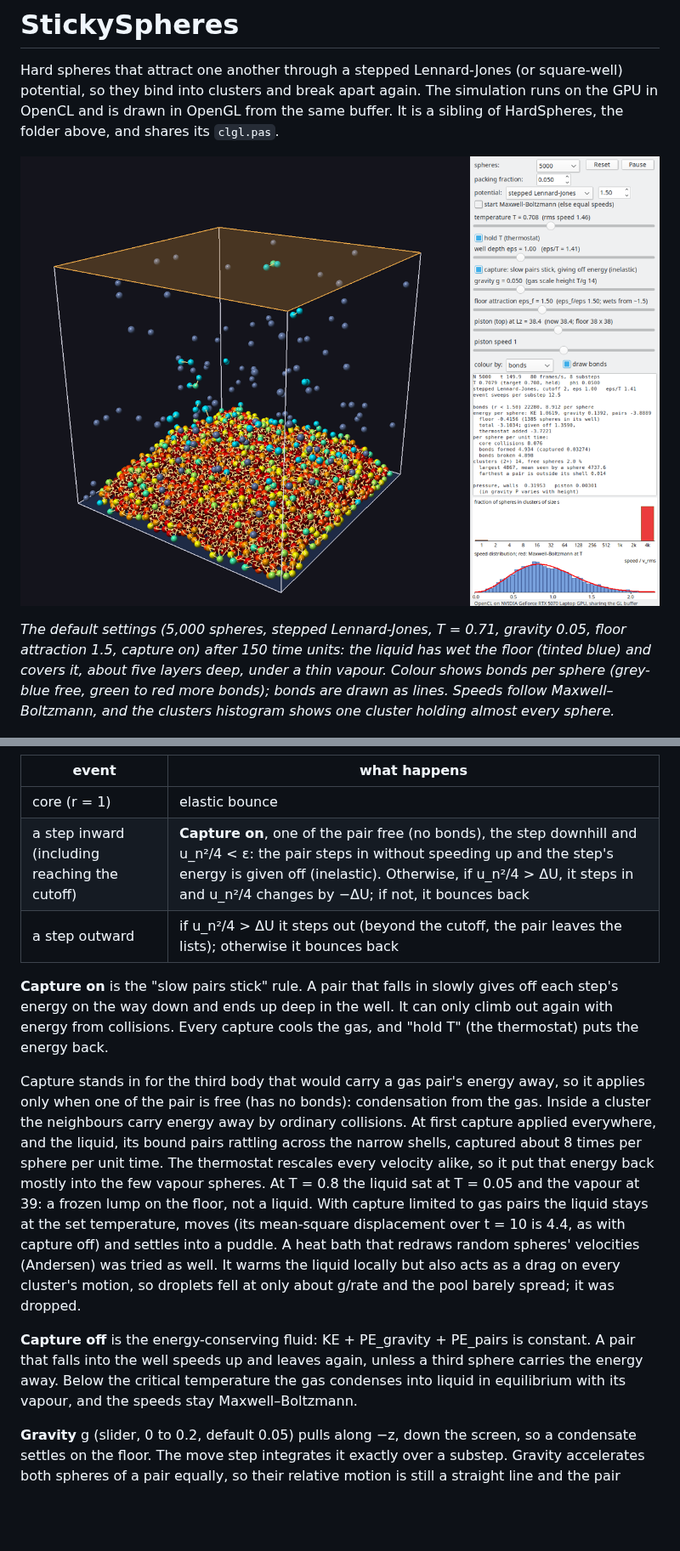
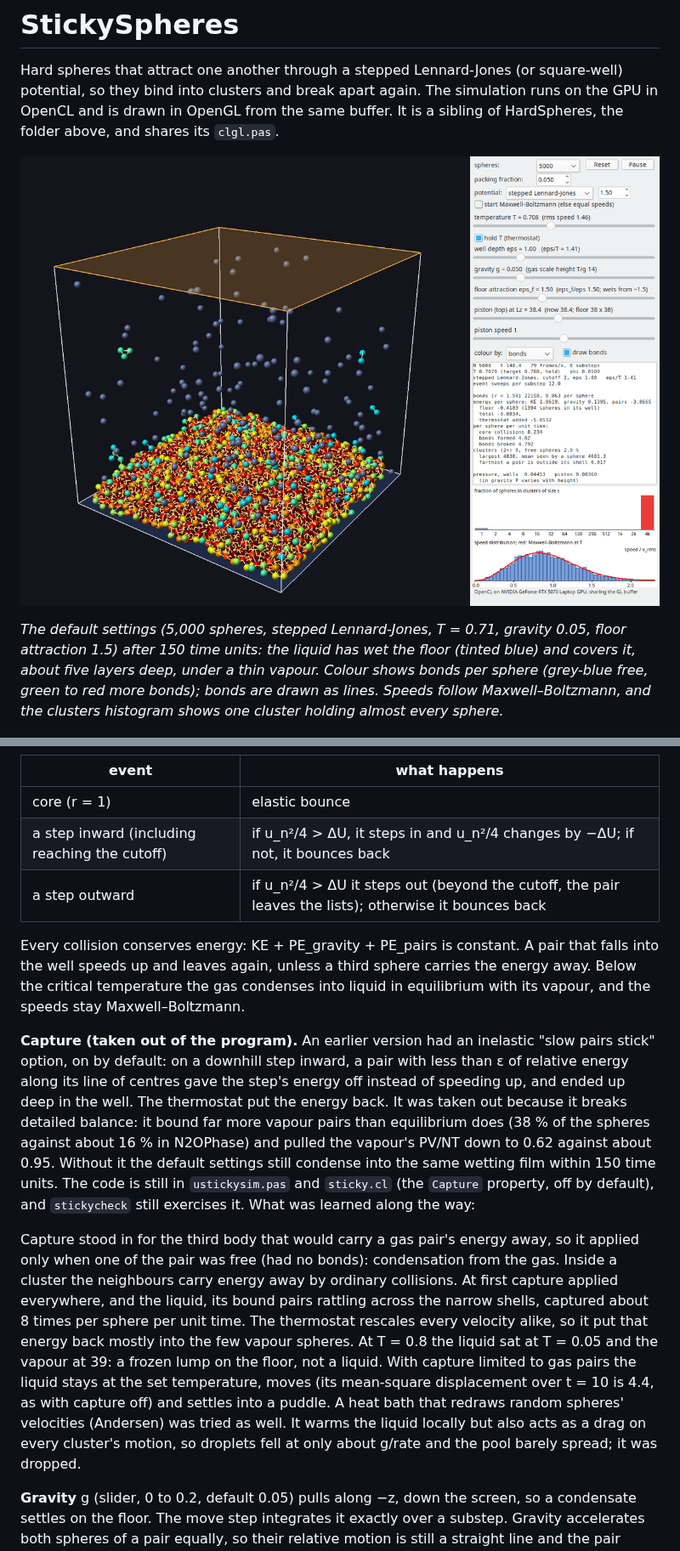
Before and after one commit to howarddent/HardSpheres, a Markdown page: Sticky/README.md, 2 parts joined by grey strips. Shown at 85% size. Drawn GitHub-style; pictures changed too: docs/sticky-pool.png; blank space fills up the shorter version.

```diff
--- a/Sticky/README.md
+++ b/Sticky/README.md
@@ -8,7 +8,7 @@ HardSpheres, the folder above, and shares its `clgl.pas`.
 
 ![A Lennard-Jones liquid wetting the floor under its vapour](../docs/sticky-pool.png)
 
-*The default settings (5,000 spheres, stepped Lennard-Jones, T = 0.71, gravity 0.05, floor attraction 1.5, capture on) after 150 time units: the liquid has wet the floor (tinted blue) and covers it, about five layers deep, under a thin vapour. Colour shows bonds per sphere (grey-blue free, green to red more bonds); bonds are drawn as lines. Speeds follow Maxwell–Boltzmann, and the clusters histogram shows one cluster holding almost every sphere.*
+*The default settings (5,000 spheres, stepped Lennard-Jones, T = 0.71, gravity 0.05, floor attraction 1.5) after 150 time units: the liquid has wet the floor (tinted blue) and covers it, about five layers deep, under a thin vapour. Colour shows bonds per sphere (grey-blue free, green to red more bonds); bonds are drawn as lines. Speeds follow Maxwell–Boltzmann, and the clusters histogram shows one cluster holding almost every sphere.*
 
 ![A thinner liquid film at packing fraction 0.02](../docs/sticky-film.png)
 
@@ -68,17 +68,30 @@ potential energy.
 | event | what happens |
 |---|---|
 | core (r = 1) | elastic bounce |
-| a step inward (including reaching the cutoff) | **Capture on**, one of the pair free (no bonds), the step downhill and u_n²/4 < ε: the pair steps in without speeding up and the step's energy is given off (inelastic). Otherwise, if u_n²/4 > ΔU, it steps in and u_n²/4 changes by −ΔU; if not, it bounces back |
+| a step inward (including reaching the cutoff) | if u_n²/4 > ΔU, it steps in and u_n²/4 changes by −ΔU; if not, it bounces back |
 | a step outward | if u_n²/4 > ΔU it steps out (beyond the cutoff, the pair leaves the lists); otherwise it bounces back |
 
-**Capture on** is the "slow pairs stick" rule. A pair that falls in slowly
-gives off each step's energy on the way down and ends up deep in the
-well. It can only climb out again with energy from collisions. Every
-capture cools the gas, and "hold T" (the thermostat) puts the energy
-back.
+Every collision conserves energy: KE + PE_gravity + PE_pairs is constant.
+A pair that falls into the well speeds up and leaves again, unless a third
+sphere carries the energy away. Below the critical temperature the gas
+condenses into liquid in equilibrium with its vapour, and the speeds stay
+Maxwell–Boltzmann.
 
-Capture stands in for the third body that would carry a gas pair's
-energy away, so it applies only when one of the pair is free (has no
+**Capture (taken out of the program).** An earlier version had an
+inelastic "slow pairs stick" option, on by default: on a downhill step
+inward, a pair with less than ε of relative energy along its line of
+centres gave the step's energy off instead of speeding up, and ended up
+deep in the well. The thermostat put the energy back. It was taken out
+because it breaks detailed balance: it bound far more vapour pairs than
+equilibrium does (38 % of the spheres against about 16 % in N2OPhase) and
+pulled the vapour's PV/NT down to 0.62 against about 0.95. Without it the
+default settings still condense into the same wetting film within 150 time
+units. The code is still in `ustickysim.pas` and `sticky.cl` (the
+`Capture` property, off by default), and `stickycheck` still exercises it.
+What was learned along the way:
+
+Capture stood in for the third body that would carry a gas pair's
+energy away, so it applied only when one of the pair was free (had no
 bonds): condensation from the gas. Inside a cluster the neighbours carry
 energy away by ordinary collisions. At first capture applied everywhere,
 and the liquid, its bound pairs rattling across the narrow shells,
@@ -92,12 +105,6 @@ settles into a puddle. A heat bath that redraws random spheres'
 velocities (Andersen) was tried as well. It warms the liquid locally but
 also acts as a drag on every cluster's motion, so droplets fell at only
 about g/rate and the pool barely spread; it was dropped.
-
-**Capture off** is the energy-conserving fluid: KE + PE_gravity + PE_pairs
-is constant. A pair that falls into the well speeds up and leaves again,
-unless a third sphere carries the energy away. Below the critical
-temperature the gas condenses into liquid in equilibrium with its
-vapour, and the speeds stay Maxwell–Boltzmann.
 
 **Gravity** g (slider, 0 to 0.2, default 0.05) pulls along −z, down the
 screen, so a condensate settles on the floor. The move step integrates it
```
Also changed, not shown: other parts of Sticky/README.md (+4 -7 lines), N2O/README.md (+12 -9 lines), README.md (+1 -1 lines), docs/n2o-saturated.png, docs/n2o-vapour.png, 4 other files.
